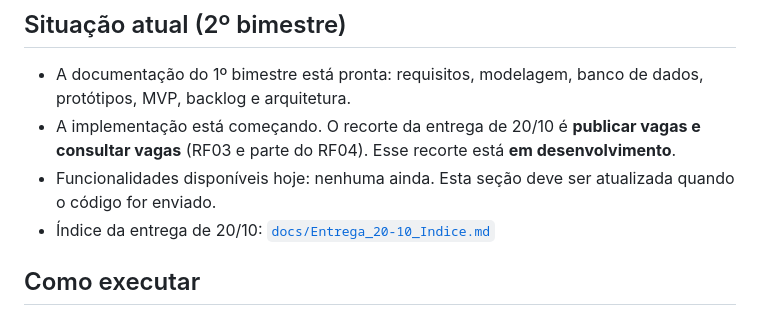
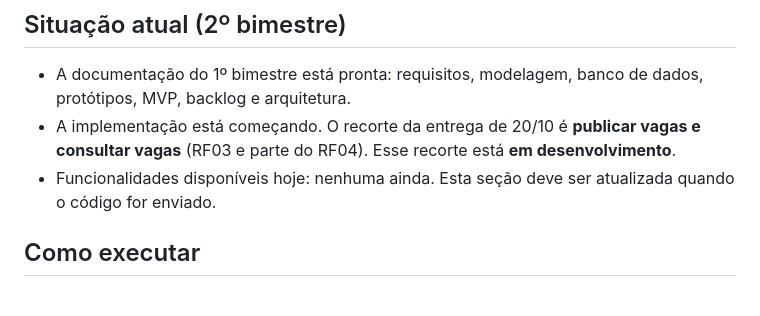
Before and after one commit to JeanBuenoM/Trabalho_ConnectIn, a Markdown page: README.md, the part around the change. Drawn GitHub-style.

```diff
--- a/README.md
+++ b/README.md
@@ -46,7 +46,6 @@ A primeira versão funcional cobre o fluxo essencial: cadastro de candidato e em
 - A documentação do 1º bimestre está pronta: requisitos, modelagem, banco de dados, protótipos, MVP, backlog e arquitetura.
 - A implementação está começando. O recorte da entrega de 20/10 é **publicar vagas e consultar vagas** (RF03 e parte do RF04). Esse recorte está **em desenvolvimento**.
 - Funcionalidades disponíveis hoje: nenhuma ainda. Esta seção deve ser atualizada quando o código for enviado.
-- Índice da entrega de 20/10: [`docs/Entrega_20-10_Indice.md`](docs/Entrega_20-10_Indice.md)
 
 ## Como executar
 
```
